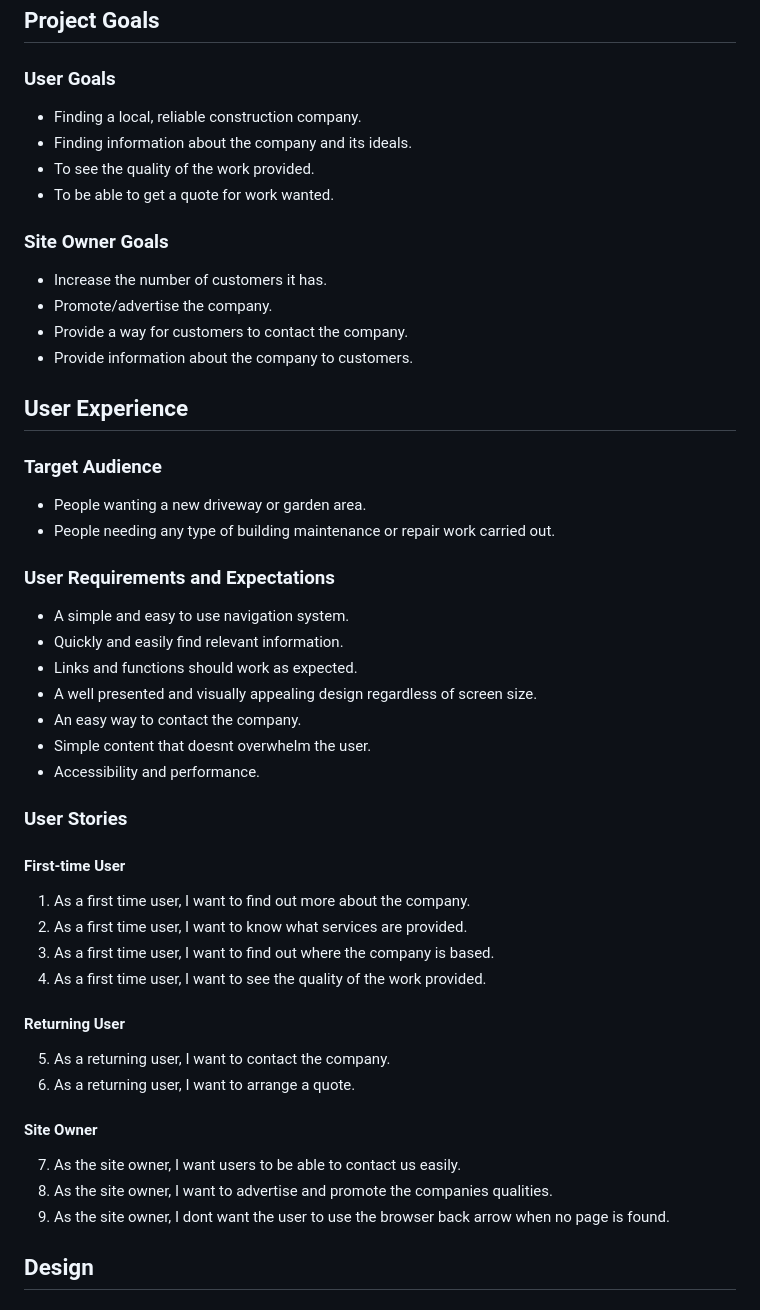
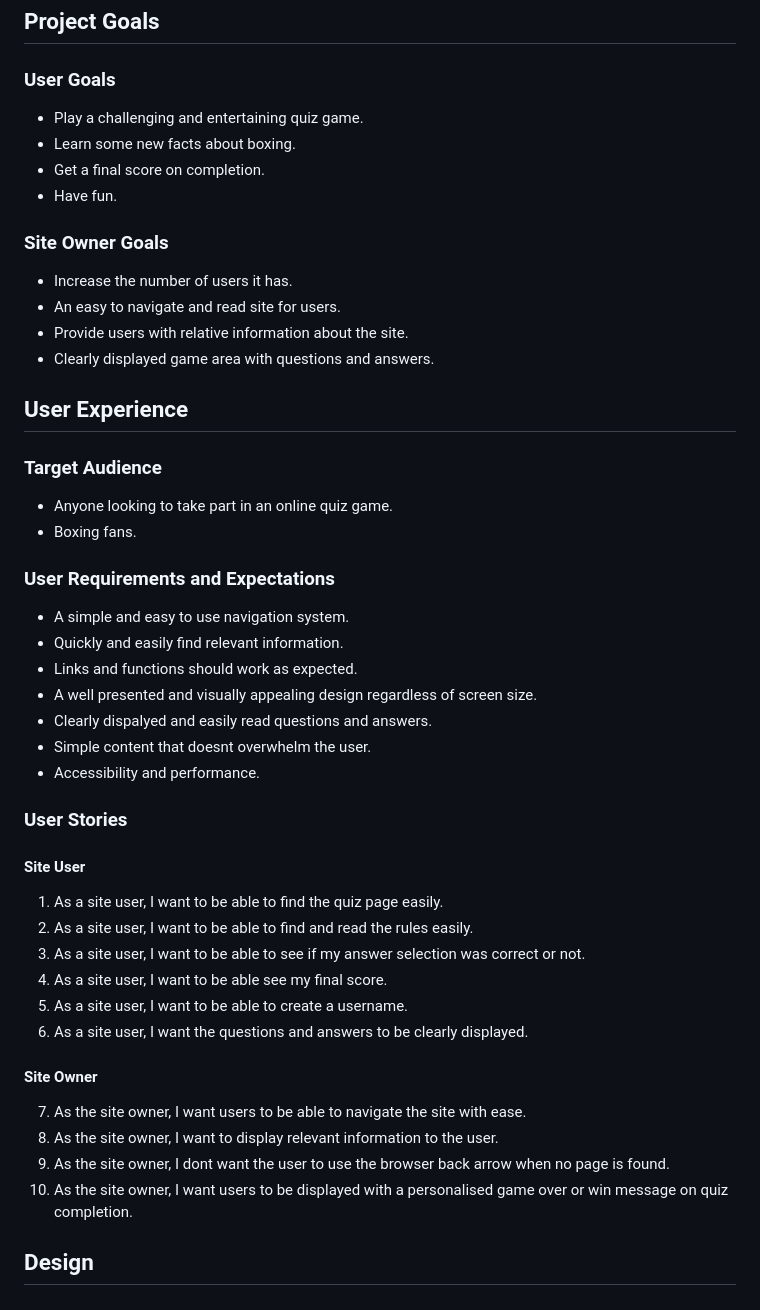
Before and after one commit to Jason-fos/gloves-off-boxing-quiz, a Markdown page: README.md, the part around one of its changes. Rendered like a GitHub page.

Commit message:
add user stories to README.md

```diff
--- a/README.md
+++ b/README.md
@@ -40,22 +40,22 @@
 ## Project Goals
 
 ### User Goals
-- Finding a local, reliable construction company.
-- Finding information about the company and its ideals.
-- To see the quality of the work provided.
-- To be able to get a quote for work wanted.
+- Play a challenging and entertaining quiz game.
+- Learn some new facts about boxing.
+- Get a final score on completion.
+- Have fun.
 
 ### Site Owner Goals
-- Increase the number of customers it has.
-- Promote/advertise the company.
-- Provide a way for customers to contact the company.
-- Provide information about the company to customers.
+- Increase the number of users it has.
+- An easy to navigate and read site for users.
+- Provide users with relative information about the site.
+- Clearly displayed game area with questions and answers.
 
 ## User Experience
 
 ### Target Audience
-- People wanting a new driveway or garden area.
-- People needing any type of building maintenance or repair work carried out.
+- Anyone looking to take part in an online quiz game.
+- Boxing fans.
 
 ### User Requirements and Expectations
 
@@ -63,26 +63,25 @@
 - Quickly and easily find relevant information.
 - Links and functions should work as expected.
 - A well presented and visually appealing design regardless of screen size.
-- An easy way to contact the company.
+- Clearly dispalyed and easily read questions and answers.
 - Simple content that doesnt overwhelm the user.
 - Accessibility and performance.
 
 ### User Stories
 
-#### First-time User
-1. As a first time user, I want to find out more about the company.
-2. As a first time user, I want to know what services are provided.
-3. As a first time user, I want to find out where the company is based.
-4. As a first time user, I want to see the quality of the work provided.
-
-#### Returning User
-5. As a returning user, I want to contact the company.
-6. As a returning user, I want to arrange a quote.
+#### Site User
+1. As a site user, I want to be able to find the quiz page easily.
+2. As a site user, I want to be able to find and read the rules easily.
+3. As a site user, I want to be able to see if my answer selection was correct or not.
+4. As a site user, I want to be able see my final score.
+5. As a site user, I want to be able to create a username.
+6. As a site user, I want the questions and answers to be clearly displayed.
 
 #### Site Owner
-7. As the site owner, I want users to be able to contact us easily.
-8. As the site owner, I want to advertise and promote the companies qualities.
+7. As the site owner, I want users to be able to navigate the site with ease.
+8. As the site owner, I want to display relevant information to the user.
 9. As the site owner, I dont want the user to use the browser back arrow when no page is found.
+10. As the site owner, I want users to be displayed with a personalised game over or win message on quiz completion.
 
 ## Design
 
```
Also changed, not shown: other parts of README.md (+2 -2 lines).
